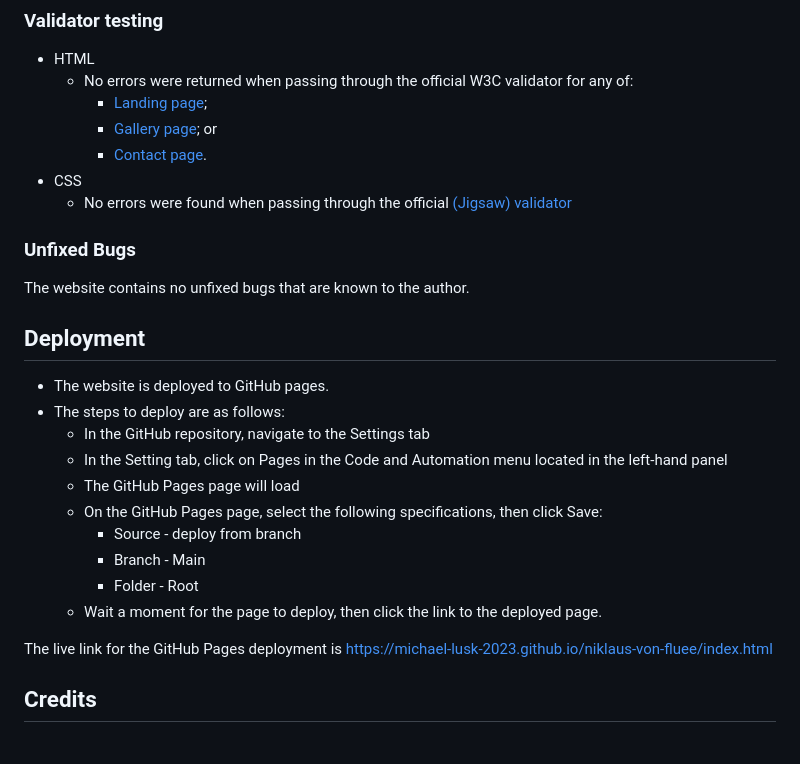
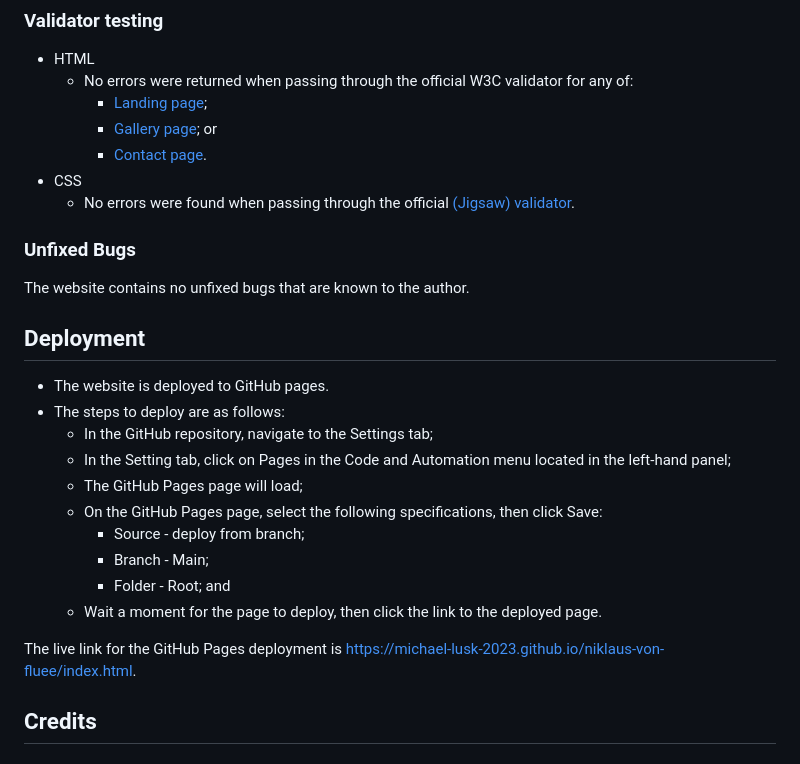
Before and after one commit to Michael-Lusk-2023/niklaus-von-fluee, a Markdown page: README.md, the part around one of its changes. GitHub-like rendering.

```diff
--- a/README.md
+++ b/README.md
@@ -135,7 +133,7 @@ The following issues disclosed by testing remain to be addressed:
     -  [Gallery page](https://validator.w3.org/nu/?doc=https%3A%2F%2Fmichael-lusk-2023.github.io%2Fniklaus-von-fluee%2Fgallery.html); or
     - [Contact page](https://validator.w3.org/nu/?doc=https%3A%2F%2Fmichael-lusk-2023.github.io%2Fniklaus-von-fluee%2Fcontact.html).
 - CSS
-  - No errors were found when passing through the official [(Jigsaw) validator](https://jigsaw.w3.org/css-validator/validator?uri=https%3A%2F%2Fmichael-lusk-2023.github.io%2Fniklaus-von-fluee%2Fassets%2Fcss%2Fstyle.css&profile=css3svg&usermedium=all&warning=1&vextwarning=&lang=en)
+  - No errors were found when passing through the official [(Jigsaw) validator](https://jigsaw.w3.org/css-validator/validator?uri=https%3A%2F%2Fmichael-lusk-2023.github.io%2Fniklaus-von-fluee%2Fassets%2Fcss%2Fstyle.css&profile=css3svg&usermedium=all&warning=1&vextwarning=&lang=en).
 
 ### Unfixed Bugs
 
@@ -145,16 +143,16 @@ The website contains no unfixed bugs that are known to the author.
 
 - The website is deployed to GitHub pages.
 - The steps to deploy are as follows:
-  - In the GitHub repository, navigate to the Settings tab
-  - In the Setting  tab, click on Pages in the Code and Automation menu located in the left-hand panel
-  - The GitHub Pages page will load
+  - In the GitHub repository, navigate to the Settings tab;
+  - In the Setting  tab, click on Pages in the Code and Automation menu located in the left-hand panel;
+  - The GitHub Pages page will load;
   - On the GitHub Pages page, select the following specifications, then click Save:
-    - Source - deploy from branch
-    - Branch - Main
-    - Folder - Root
+    - Source - deploy from branch;
+    - Branch - Main;
+    - Folder - Root; and
   - Wait a moment for the page to deploy, then click the link to the deployed page.
 
-The live link for the GitHub Pages deployment is <https://michael-lusk-2023.github.io/niklaus-von-fluee/index.html>
+The live link for the GitHub Pages deployment is <https://michael-lusk-2023.github.io/niklaus-von-fluee/index.html>.
 
 
 ## Credits
```
Also changed, not shown: other parts of README.md (+13 -13 lines).
